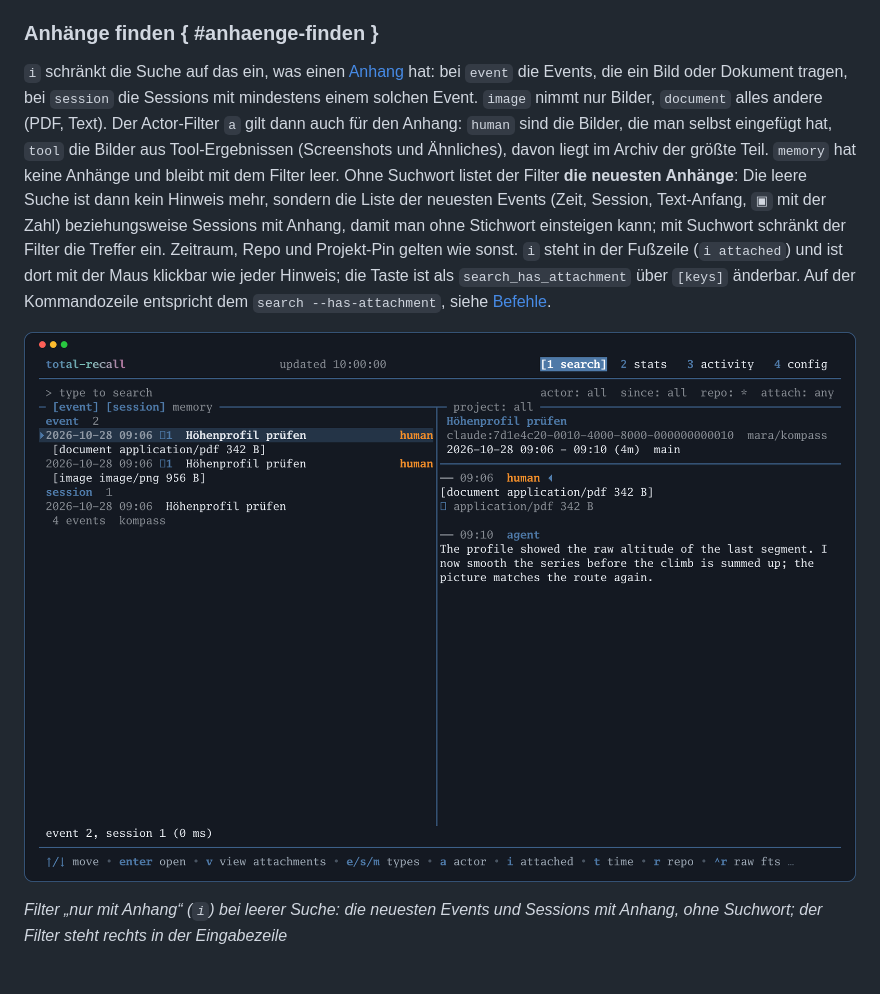
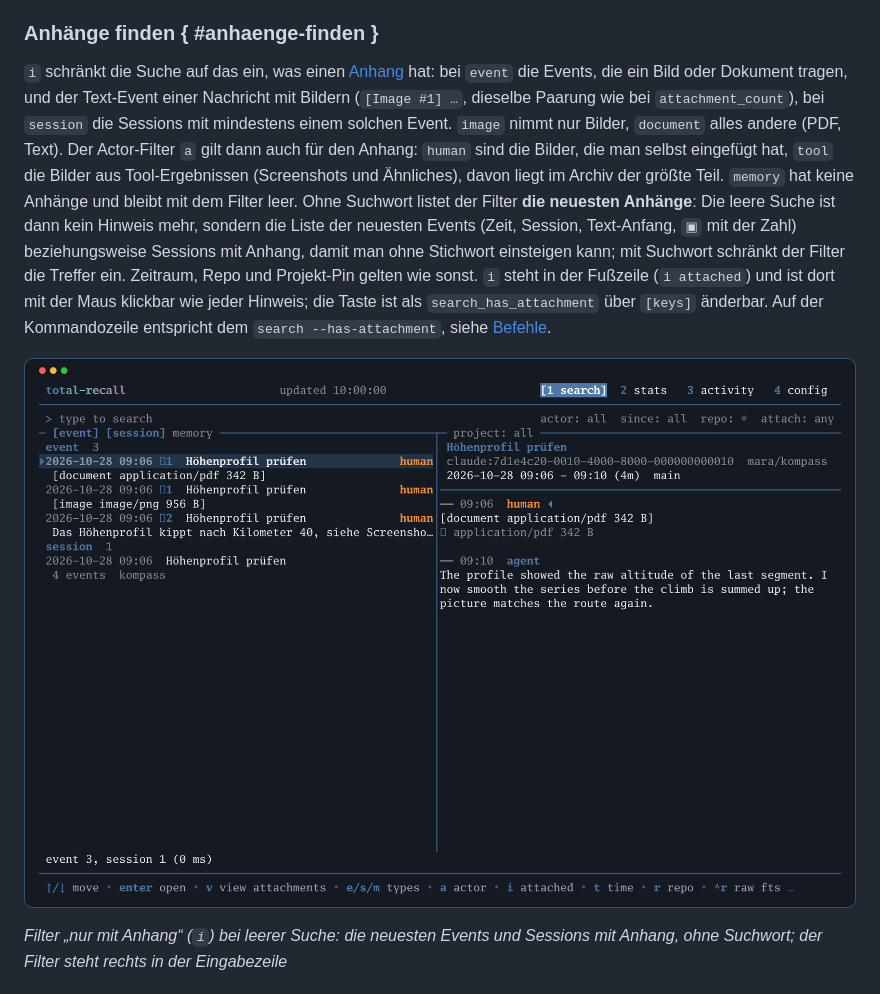
Before and after one commit to seletz/total-recall, a Markdown page: docs/reference/30-tui.md, the part around the change. Drawn GitHub-style; pictures changed too: docs/assets/screenshots/search-attachment-filter.png.

Commit message:
test(tui): attachment filter follows the pairing of text and image events

```diff
--- a/docs/reference/30-tui.md
+++ b/docs/reference/30-tui.md
@@ -204,7 +204,7 @@ Die Hervorhebung in Vorschau und Detailansicht nimmt die Wörter der Eingabe; in
 
 ### Anhänge finden { #anhaenge-finden }
 
-`i` schränkt die Suche auf das ein, was einen [Anhang](#anhaenge) hat: bei `event` die Events, die ein Bild oder Dokument tragen, bei `session` die Sessions mit mindestens einem solchen Event. `image` nimmt nur Bilder, `document` alles andere (PDF, Text). Der Actor-Filter `a` gilt dann auch für den Anhang: `human` sind die Bilder, die man selbst eingefügt hat, `tool` die Bilder aus Tool-Ergebnissen (Screenshots und Ähnliches), davon liegt im Archiv der größte Teil. `memory` hat keine Anhänge und bleibt mit dem Filter leer. Ohne Suchwort listet der Filter **die neuesten Anhänge**: Die leere Suche ist dann kein Hinweis mehr, sondern die Liste der neuesten Events (Zeit, Session, Text-Anfang, `▣` mit der Zahl) beziehungsweise Sessions mit Anhang, damit man ohne Stichwort einsteigen kann; mit Suchwort schränkt der Filter die Treffer ein. Zeitraum, Repo und Projekt-Pin gelten wie sonst. `i` steht in der Fußzeile (`i attached`) und ist dort mit der Maus klickbar wie jeder Hinweis; die Taste ist als `search_has_attachment` über `[keys]` änderbar. Auf der Kommandozeile entspricht dem `search --has-attachment`, siehe [Befehle](10-befehle.md#search).
+`i` schränkt die Suche auf das ein, was einen [Anhang](#anhaenge) hat: bei `event` die Events, die ein Bild oder Dokument tragen, und der Text-Event einer Nachricht mit Bildern (`[Image #1] …`, dieselbe Paarung wie bei `attachment_count`), bei `session` die Sessions mit mindestens einem solchen Event. `image` nimmt nur Bilder, `document` alles andere (PDF, Text). Der Actor-Filter `a` gilt dann auch für den Anhang: `human` sind die Bilder, die man selbst eingefügt hat, `tool` die Bilder aus Tool-Ergebnissen (Screenshots und Ähnliches), davon liegt im Archiv der größte Teil. `memory` hat keine Anhänge und bleibt mit dem Filter leer. Ohne Suchwort listet der Filter **die neuesten Anhänge**: Die leere Suche ist dann kein Hinweis mehr, sondern die Liste der neuesten Events (Zeit, Session, Text-Anfang, `▣` mit der Zahl) beziehungsweise Sessions mit Anhang, damit man ohne Stichwort einsteigen kann; mit Suchwort schränkt der Filter die Treffer ein. Zeitraum, Repo und Projekt-Pin gelten wie sonst. `i` steht in der Fußzeile (`i attached`) und ist dort mit der Maus klickbar wie jeder Hinweis; die Taste ist als `search_has_attachment` über `[keys]` änderbar. Auf der Kommandozeile entspricht dem `search --has-attachment`, siehe [Befehle](10-befehle.md#search).
 
 ![Filter „nur mit Anhang“ bei leerer Suche: die neuesten Events und Sessions mit Anhang, der Filter rechts in der Eingabezeile](../assets/screenshots/search-attachment-filter.png)
 
```
Also changed, not shown: 3 other files.
